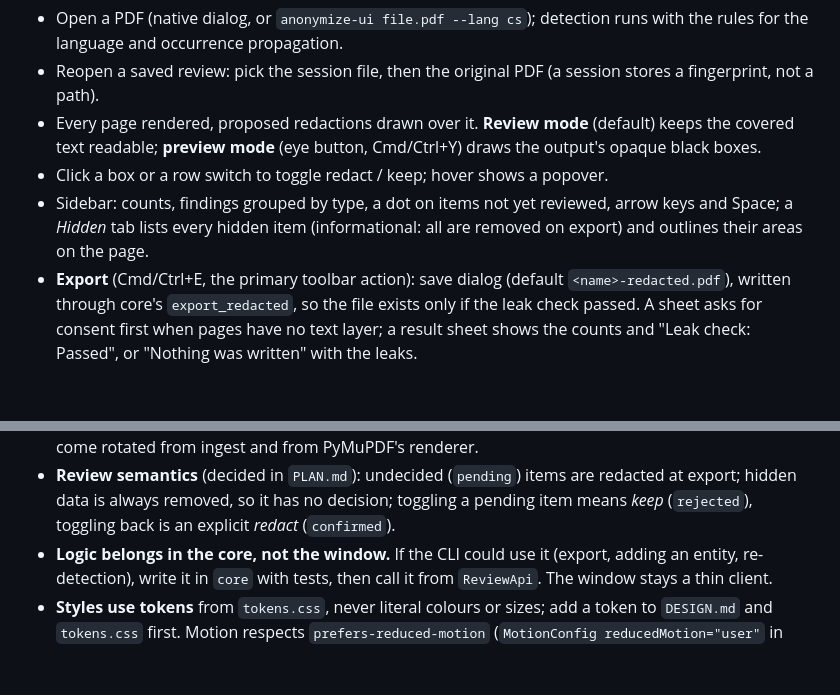
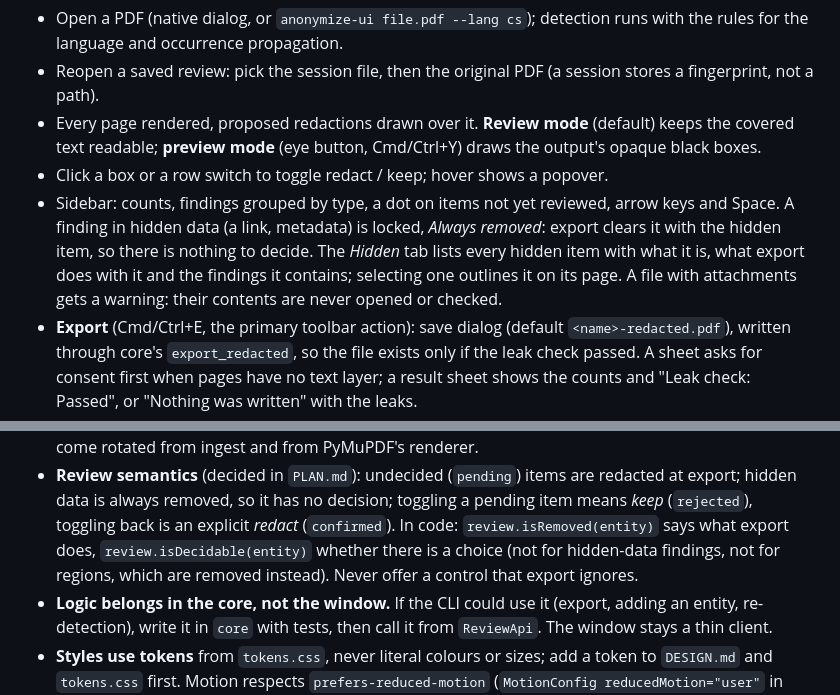
Before and after one commit to martinszuc/anonymizer, a Markdown page: docs/ui.md, 2 parts joined by grey strips. Rendered like a GitHub page; blank space fills up the shorter version.

Commit message:
docs: describe locked hidden-data findings and the Hidden tab
Co-Authored-By: Claude Opus 5.5 <noreply@anthropic.com>
Signed-off-by: Martin Szuc <matoszuc@gmail.com>

```diff
--- a/docs/ui.md
+++ b/docs/ui.md
@@ -22,8 +22,12 @@ Works, for PDFs with a text layer:
   Cmd/Ctrl+Y) draws the output's opaque black boxes.
 - Click a box or a row switch to toggle redact / keep; hover shows a popover.
 - Sidebar: counts, findings grouped by type, a dot on items not yet reviewed,
-  arrow keys and Space; a *Hidden* tab lists every hidden item (informational:
-  all are removed on export) and outlines their areas on the page.
+  arrow keys and Space. A finding in hidden data (a link, metadata) is locked,
+  *Always removed*: export clears it with the hidden item, so there is nothing
+  to decide. The *Hidden* tab lists every hidden item with what it is, what
+  export does with it and the findings it contains; selecting one outlines it
+  on its page. A file with attachments gets a warning: their contents are
+  never opened or checked.
 - **Export** (Cmd/Ctrl+E, the primary toolbar action): save dialog (default
   `<name>-redacted.pdf`), written through core's `export_redacted`, so the
   file exists only if the leak check passed. A sheet asks for consent first
@@ -125,7 +129,10 @@ A change to a payload or method touches four places: `api.py` (and its test),
 - **Review semantics** (decided in `PLAN.md`): undecided (`pending`) items are
   redacted at export; hidden data is always removed, so it has no decision;
   toggling a pending item means *keep* (`rejected`), toggling back is an
-  explicit *redact* (`confirmed`).
+  explicit *redact* (`confirmed`). In code: `review.isRemoved(entity)` says
+  what export does, `review.isDecidable(entity)` whether there is a choice
+  (not for hidden-data findings, not for regions, which are removed instead).
+  Never offer a control that export ignores.
 - **Logic belongs in the core, not the window.** If the CLI could use it
   (export, adding an entity, re-detection), write it in `core` with tests,
   then call it from `ReviewApi`. The window stays a thin client.
```
Also changed, not shown: 1 other file.
